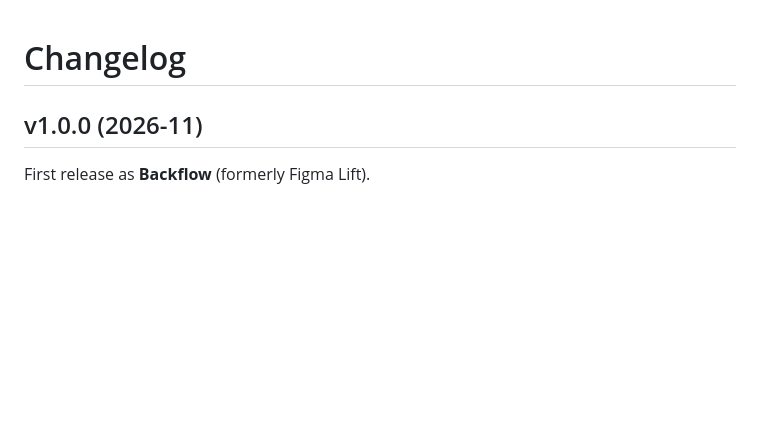
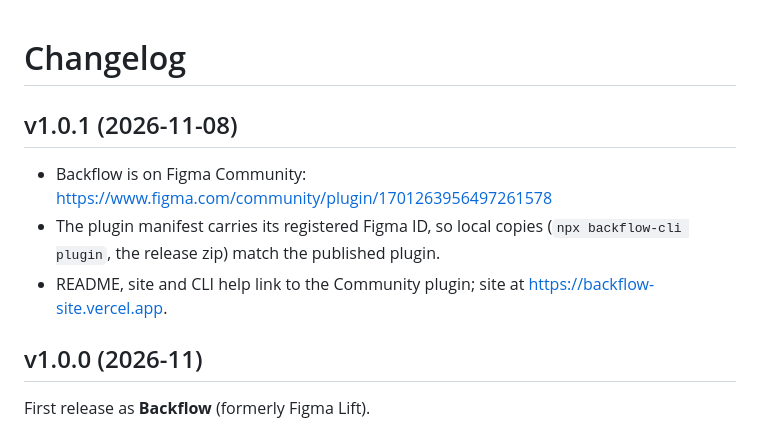
Before and after one commit to asiln/backFlow, a Markdown page: CHANGELOG.md, the part around the change. Rendered like a GitHub page; blank space fills up the shorter version.

```diff
--- a/CHANGELOG.md
+++ b/CHANGELOG.md
@@ -1,4 +1,10 @@
 # Changelog
+
+## v1.0.1 (2026-11-08)
+
+- Backflow is on Figma Community: https://www.figma.com/community/plugin/1701263956497261578
+- The plugin manifest carries its registered Figma ID, so local copies (`npx backflow-cli plugin`, the release zip) match the published plugin.
+- README, site and CLI help link to the Community plugin; site at https://backflow-site.vercel.app.
 
 ## v1.0.0 (2026-11)
 
```
Also changed, not shown: README.md (+2 -1 lines), docs/assets/hero-dark.png, docs/assets/hero-light.png, 4 other files.
